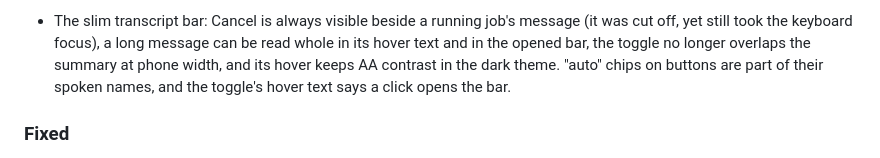
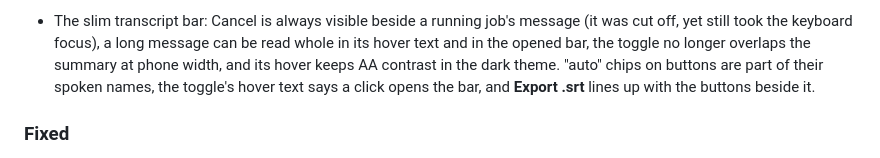
Before and after one commit to weckere/quipclipper, a Markdown page: CHANGELOG.md, the part around the change. Rendered like a GitHub page.

```diff
--- a/CHANGELOG.md
+++ b/CHANGELOG.md
@@ -157,7 +157,8 @@ subtitles everywhere. See [docs/TRANSCRIPTION.md](docs/TRANSCRIPTION.md).
   cut off, yet still took the keyboard focus), a long message can be read whole in its
   hover text and in the opened bar, the toggle no longer overlaps the summary at phone
   width, and its hover keeps AA contrast in the dark theme. "auto" chips on buttons are
-  part of their spoken names, and the toggle's hover text says a click opens the bar.
+  part of their spoken names, the toggle's hover text says a click opens the bar, and
+  **Export .srt** lines up with the buttons beside it.
 
 ### Fixed
 
```
Also changed, not shown: README.md (+7 -0 lines), docs/TRANSCRIPTION.md (+2 -0 lines), docs/screenshots/library.png, docs/screenshots/phone.png, docs/screenshots/transcript-open.png (added), docs/screenshots/transcript.png (added), docs/screenshots/workspace-dark.png, docs/screenshots/workspace-light.png, 5 other files.
